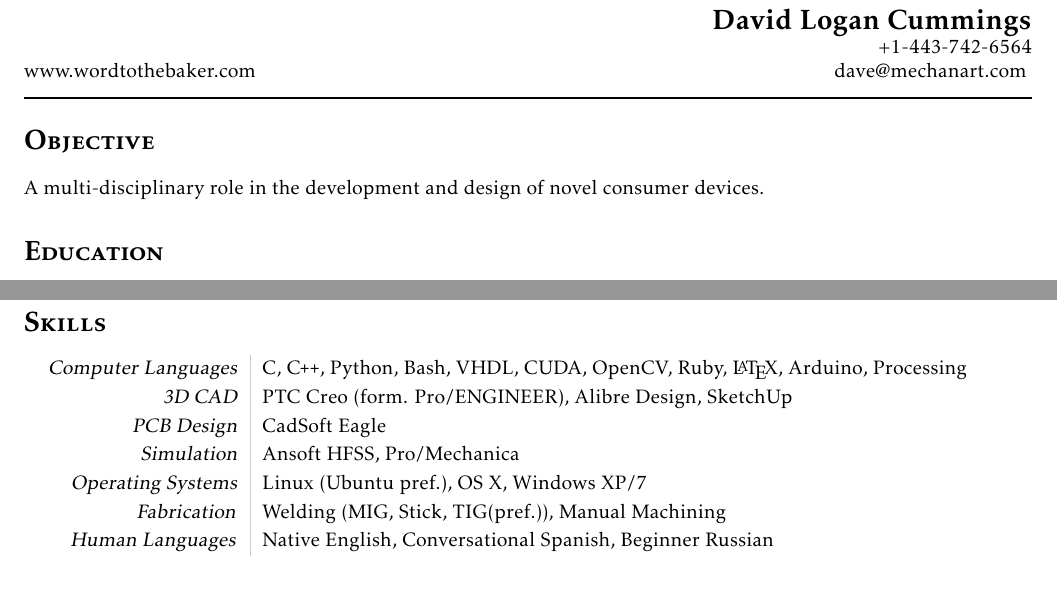
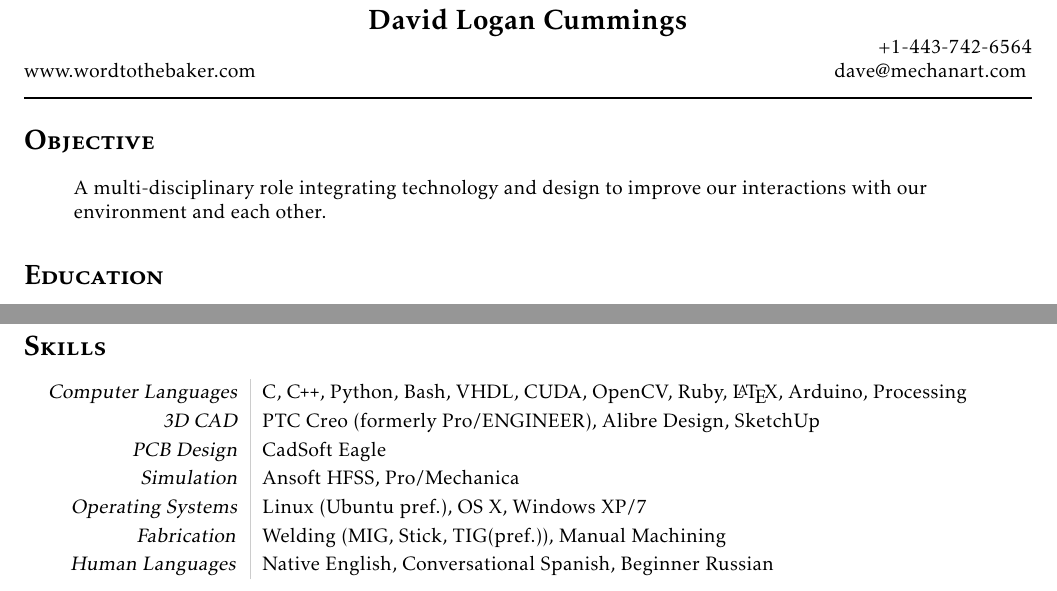
Before and after one commit to realpsyence/resume, a LaTeX CV (david_cummings_resume.tex): two parts of the page, joined at a grey line, cut so that both start at the same text. Compiled offline with pdfLaTeX.

Commit message:
Ok, now done for the night. Slight indent of Objective, more futzing...

```diff
--- a/david_cummings_resume.tex
+++ b/david_cummings_resume.tex
@@ -2,7 +2,7 @@
 \documentclass[10pt, letterpaper]{article}
 
 \usepackage[letterpaper,margin=0.75in]{geometry}
-
+\geometry{top =  0.5in}
 \usepackage{kpfonts}
 \usepackage[T1]{fontenc}
 
@@ -27,18 +29,19 @@
 
 \begin{document}
 
-%\centerline{\Large\bf David Logan Cummings}
-\hfill {\Large\bf{David Logan Cummings}} \\
+\centerline{\Large\bf David Logan Cummings}
+%\hfill {\Large\bf{David Logan Cummings}} \\
 %\vspace{1em}
 \hfill +1-443-742-6564 \\
 www.wordtothebaker.com \hfill dave@mechanart.com
 \vspace{1em}
 \hrule height 1pt
 
-
-\section*{\textsc{\textbf{Objective}}} A multi-disciplinary role in the development and design of novel
-consumer devices.
-
+\section*{\textsc{\textbf{Objective}}}
+\begin{adjustwidth}{2.5em}{0pt}
+  A multi-disciplinary role integrating technology and design to
+improve our interactions with our environment and each other.
+\end{adjustwidth}
 
 \section*{\textbf{\textsc{Education}}}
 \begin{tabular}{L!{\VRule}R}
@@ -90,7 +93,7 @@ consumer devices.
 \section*{\textbf{\textsc{Skills}}}
 \begin{tabular}{L!{\VRule}R}
   {\sl Computer Languages}& C, \CPP, Python, Bash, VHDL, CUDA, OpenCV, Ruby, {\LaTeX}, Arduino, Processing \\
-     {\sl 3D CAD}& PTC Creo (form. Pro/ENGINEER), Alibre Design, SketchUp \\
+     {\sl 3D CAD}& PTC Creo (formerly Pro/ENGINEER), Alibre Design, SketchUp \\
 {\sl PCB Design }& CadSoft Eagle \\
  {\sl Simulation}& Ansoft HFSS, Pro/Mechanica \\
  {\sl Operating Systems}& Linux (Ubuntu pref.), OS X, Windows XP/7 \\
```
Also changed, not shown: david_cummings_resume.tex (2 more changed lines).
